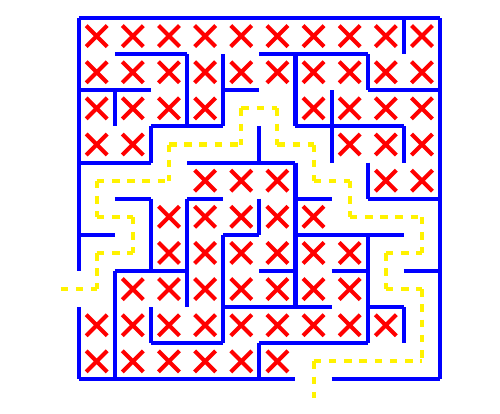
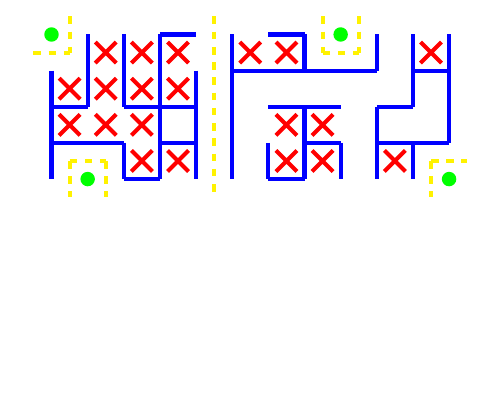
Before and after one commit to FreeDestiny/hello-world, a LaTeX document (test.tex): part of the page, cut at the place of the change, the shorter picture padded with empty space. Compiled offline with pdfLaTeX.

Commit message:
Update test.tex

```diff
--- a/test.tex
+++ b/test.tex
@@ -11,156 +11,75 @@
 \begin{center}
 \begin{tikzpicture}[x=0.5cm, y=-0.5cm, ultra thick, blue]
 % Walls
-    \draw (0,0) -- (10,0);
-    \draw (1,1) -- (3,1);
-    \draw (5,1) -- (8,1);
-    \draw (0,2) -- (2,2);
-    \draw (4,2) -- (5,2);
-    \draw (8,2) -- (10,2);
-    \draw (2,3) -- (4,3);
-    \draw (6,3) -- (9,3);
-    \draw (0,4) -- (2,4);
-    \draw (3,4) -- (6,4);
-    \draw (1,5) -- (2,5);
-    \draw (3,5) -- (4,5);
-    \draw (6,5) -- (7,5);
-    \draw (8,5) -- (10,5);
-    \draw (0,6) -- (1,6);
-    \draw (4,6) -- (5,6);
-    \draw (6,6) -- (9,6);
-    \draw (1,7) -- (3,7);
-    \draw (5,7) -- (6,7);
-    \draw (7,7) -- (8,7);
-    \draw (9,7) -- (10,7);
-    \draw (4,8) -- (7,8);
-    \draw (8,8) -- (9,8);
-    \draw (2,9) -- (4,9);
-    \draw (5,9) -- (8,9);
-    \draw (0,10) -- (6,10);
-    \draw (7,10) -- (10,10);
-    \draw (0,0) -- (0,7);
-    \draw (0,8) -- (0,10);
-    \draw (1,2) -- (1,3);
-    \draw (1,7) -- (1,10);
+    \draw (3,0) -- (4,0);
+    \draw (6,0) -- (7,0);
+    \draw (5,1) -- (9,1);
+    \draw (10,1) -- (11,1);
+    \draw (0,2) -- (1,2);
+    \draw (2,2) -- (4,2);
+    \draw (6,2) -- (8,2);
+    \draw (9,2) -- (10,2);
+    \draw (0,3) -- (2,3);
+    \draw (3,3) -- (4,3);
+    \draw (7,3) -- (8,3);
+    \draw (9,3) -- (11,3);
+    \draw (2,4) -- (3,4);
+    \draw (6,4) -- (7,4);
+    \draw (0,1) -- (0,4);
+    \draw (1,0) -- (1,2);
+    \draw (2,0) -- (2,2);
     \draw (2,3) -- (2,4);
-    \draw (2,5) -- (2,7);
-    \draw (2,8) -- (2,9);
-    \draw (3,1) -- (3,3);
-    \draw (3,5) -- (3,8);
-    \draw (4,1) -- (4,3);
-    \draw (4,6) -- (4,9);
-    \draw (5,3) -- (5,4);
-    \draw (5,5) -- (5,6);
-    \draw (5,9) -- (5,10);
-    \draw (6,1) -- (6,3);
-    \draw (6,4) -- (6,8);
+    \draw (3,0) -- (3,4);
+    \draw (4,1) -- (4,4);
+    \draw (5,0) -- (5,4);
+    \draw (6,3) -- (6,4);
+    \draw (7,0) -- (7,1);
     \draw (7,2) -- (7,4);
-    \draw (8,1) -- (8,2);
-    \draw (8,4) -- (8,5);
-    \draw (8,6) -- (8,9);
+    \draw (8,3) -- (8,4);
     \draw (9,0) -- (9,1);
-    \draw (9,3) -- (9,4);
-    \draw (9,8) -- (9,9);
-    \draw (10,0) -- (10,10);
+    \draw (9,2) -- (9,4);
+    \draw (10,0) -- (10,2);
+    \draw (10,3) -- (10,4);
+    \draw (11,0) -- (11,3);
+% Pillars
+    \fill[green] (0,0) circle(0.2);
+    \fill[green] (8,0) circle(0.2);
+    \fill[green] (1,4) circle(0.2);
+    \fill[green] (11,4) circle(0.2);
 % Inner points in accessible cul-de-sacs
-    \node at (0.5,0.5) {};
     \node at (1.5,0.5) {};
     \node at (2.5,0.5) {};
     \node at (3.5,0.5) {};
-    \node at (4.5,0.5) {};
     \node at (5.5,0.5) {};
     \node at (6.5,0.5) {};
-    \node at (7.5,0.5) {};
-    \node at (8.5,0.5) {};
-    \node at (9.5,0.5) {};
+    \node at (10.5,0.5) {};
     \node at (0.5,1.5) {};
     \node at (1.5,1.5) {};
     \node at (2.5,1.5) {};
     \node at (3.5,1.5) {};
-    \node at (4.5,1.5) {};
-    \node at (5.5,1.5) {};
-    \node at (6.5,1.5) {};
-    \node at (7.5,1.5) {};
-    \node at (8.5,1.5) {};
-    \node at (9.5,1.5) {};
     \node at (0.5,2.5) {};
     \node at (1.5,2.5) {};
     \node at (2.5,2.5) {};
-    \node at (3.5,2.5) {};
     \node at (6.5,2.5) {};
     \node at (7.5,2.5) {};
-    \node at (8.5,2.5) {};
-    \node at (9.5,2.5) {};
-    \node at (0.5,3.5) {};
-    \node at (1.5,3.5) {};
+    \node at (2.5,3.5) {};
+    \node at (3.5,3.5) {};
+    \node at (6.5,3.5) {};
     \node at (7.5,3.5) {};
-    \node at (8.5,3.5) {};
     \node at (9.5,3.5) {};
-    \node at (3.5,4.5) {};
-    \node at (4.5,4.5) {};
-    \node at (5.5,4.5) {};
-    \node at (8.5,4.5) {};
-    \node at (9.5,4.5) {};
-    \node at (2.5,5.5) {};
-    \node at (3.5,5.5) {};
-    \node at (4.5,5.5) {};
-    \node at (5.5,5.5) {};
-    \node at (6.5,5.5) {};
-    \node at (2.5,6.5) {};
-    \node at (3.5,6.5) {};
-    \node at (4.5,6.5) {};
-    \node at (5.5,6.5) {};
-    \node at (6.5,6.5) {};
-    \node at (7.5,6.5) {};
-    \node at (1.5,7.5) {};
-    \node at (2.5,7.5) {};
-    \node at (3.5,7.5) {};
-    \node at (4.5,7.5) {};
-    \node at (5.5,7.5) {};
-    \node at (6.5,7.5) {};
-    \node at (7.5,7.5) {};
-    \node at (0.5,8.5) {};
-    \node at (1.5,8.5) {};
-    \node at (2.5,8.5) {};
-    \node at (3.5,8.5) {};
-    \node at (4.5,8.5) {};
-    \node at (5.5,8.5) {};
-    \node at (6.5,8.5) {};
-    \node at (7.5,8.5) {};
-    \node at (8.5,8.5) {};
-    \node at (0.5,9.5) {};
-    \node at (1.5,9.5) {};
-    \node at (2.5,9.5) {};
-    \node at (3.5,9.5) {};
-    \node at (4.5,9.5) {};
-    \node at (5.5,9.5) {};
 % Entry-exit paths without intersections
-    \draw[dashed, yellow] (4.5,2.5) -- (5.5,2.5);
-    \draw[dashed, yellow] (2.5,3.5) -- (4.5,3.5);
-    \draw[dashed, yellow] (5.5,3.5) -- (6.5,3.5);
-    \draw[dashed, yellow] (0.5,4.5) -- (2.5,4.5);
-    \draw[dashed, yellow] (6.5,4.5) -- (7.5,4.5);
-    \draw[dashed, yellow] (0.5,5.5) -- (1.5,5.5);
-    \draw[dashed, yellow] (7.5,5.5) -- (9.5,5.5);
-    \draw[dashed, yellow] (0.5,6.5) -- (1.5,6.5);
-    \draw[dashed, yellow] (8.5,6.5) -- (9.5,6.5);
-    \draw[dashed, yellow] (-0.5,7.5) -- (0.5,7.5);
-    \draw[dashed, yellow] (8.5,7.5) -- (9.5,7.5);
-    \draw[dashed, yellow] (6.5,9.5) -- (9.5,9.5);
-    \draw[dashed, yellow] (0.5,4.5) -- (0.5,5.5);
-    \draw[dashed, yellow] (0.5,6.5) -- (0.5,7.5);
-    \draw[dashed, yellow] (1.5,5.5) -- (1.5,6.5);
-    \draw[dashed, yellow] (2.5,3.5) -- (2.5,4.5);
-    \draw[dashed, yellow] (4.5,2.5) -- (4.5,3.5);
-    \draw[dashed, yellow] (5.5,2.5) -- (5.5,3.5);
-    \draw[dashed, yellow] (6.5,3.5) -- (6.5,4.5);
-    \draw[dashed, yellow] (6.5,9.5) -- (6.5,10.5);
-    \draw[dashed, yellow] (7.5,4.5) -- (7.5,5.5);
-    \draw[dashed, yellow] (8.5,6.5) -- (8.5,7.5);
-    \draw[dashed, yellow] (8.5,9.5) -- (8.5,9.5);
-    \draw[dashed, yellow] (9.5,5.5) -- (9.5,6.5);
-    \draw[dashed, yellow] (9.5,7.5) -- (9.5,9.5);
-
+    \draw[dashed, yellow] (-0.5,0.5) -- (0.5,0.5);
+    \draw[dashed, yellow] (4.5,0.5) -- (4.5,0.5);
+    \draw[dashed, yellow] (7.5,0.5) -- (8.5,0.5);
+    \draw[dashed, yellow] (0.5,3.5) -- (1.5,3.5);
+    \draw[dashed, yellow] (10.5,3.5) -- (11.5,3.5);
+    \draw[dashed, yellow] (0.5,-0.5) -- (0.5,0.5);
+    \draw[dashed, yellow] (0.5,3.5) -- (0.5,4.5);
+    \draw[dashed, yellow] (1.5,3.5) -- (1.5,4.5);
+    \draw[dashed, yellow] (4.5,-0.5) -- (4.5,4.5);
+    \draw[dashed, yellow] (7.5,-0.5) -- (7.5,0.5);
+    \draw[dashed, yellow] (8.5,-0.5) -- (8.5,0.5);
+    \draw[dashed, yellow] (10.5,3.5) -- (10.5,4.5);
 \end{tikzpicture}
 \end{center}
 \vspace*{\fill}
```
